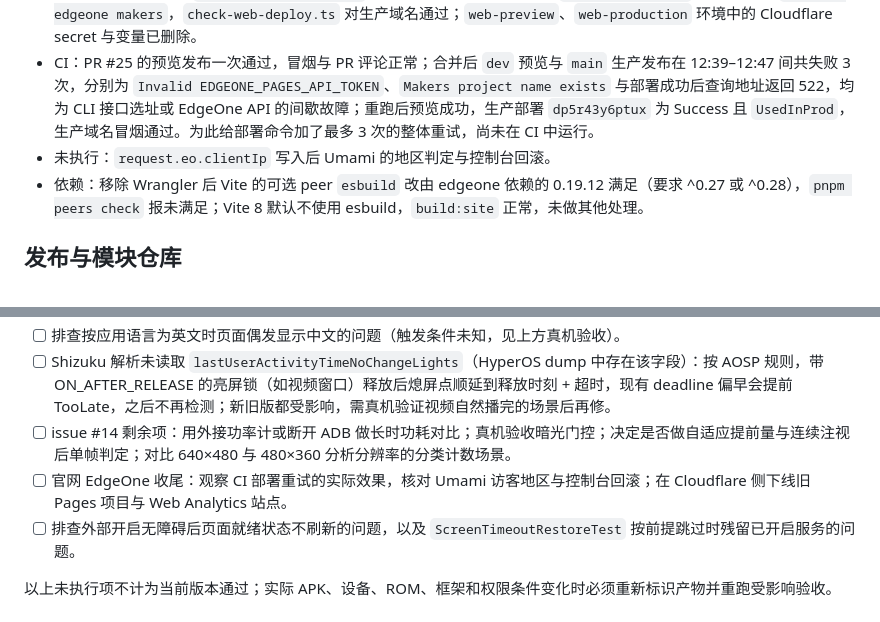
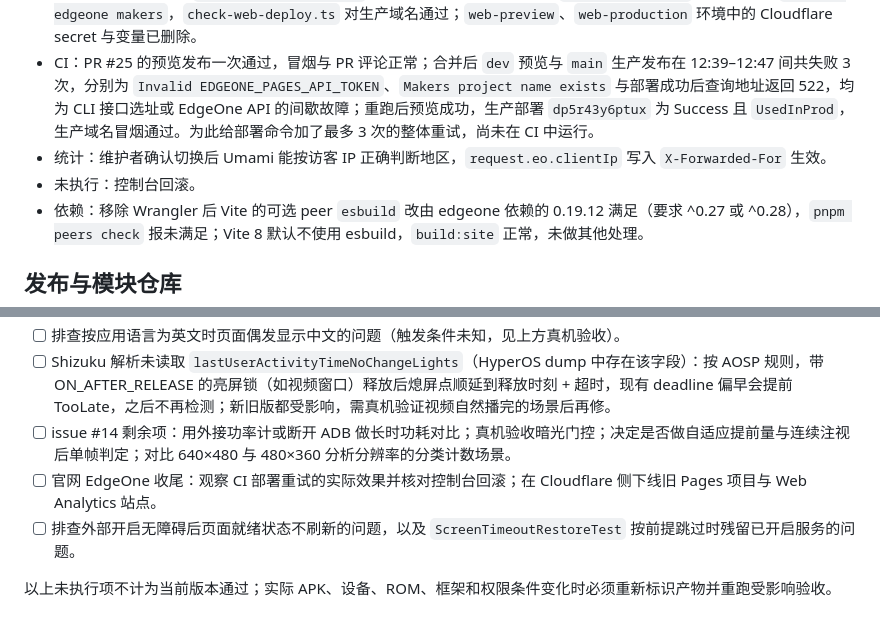
Before and after one commit to IceTeacher/GazeKeep, a Markdown page: docs/plans/todo.md, 2 parts joined by grey strips. GitHub-like rendering.

Commit message:
docs(docs): 📝 更新任务清单以记录Umami访客地区判断已验证

```diff
--- a/docs/plans/todo.md
+++ b/docs/plans/todo.md
@@ -127,7 +127,8 @@
 - 线上冒烟：以令牌 Cookie 访问默认域名，根路径 302 到 `/zh/`（先于静态 `index.html` 生效），`/zh/`、`/en/`、两个 KMP 目录 200，`/stats/script.js` 经边缘函数返回 Umami 脚本；`check-web-deploy.ts` 改为 Cookie 携带令牌后对该部署通过。
 - 域名切换：维护者将 `gazekeep.rainafter.cn` 切到 EdgeOne（CNAME 至 `pages.dnsoe4.com`），响应头为 `Server: edgeone makers`，`check-web-deploy.ts` 对生产域名通过；`web-preview`、`web-production` 环境中的 Cloudflare secret 与变量已删除。
 - CI：PR #25 的预览发布一次通过，冒烟与 PR 评论正常；合并后 `dev` 预览与 `main` 生产发布在 12:39–12:47 间共失败 3 次，分别为 `Invalid EDGEONE_PAGES_API_TOKEN`、`Makers project name exists` 与部署成功后查询地址返回 522，均为 CLI 接口选址或 EdgeOne API 的间歇故障；重跑后预览成功，生产部署 `dp5r43y6ptux` 为 Success 且 `UsedInProd`，生产域名冒烟通过。为此给部署命令加了最多 3 次的整体重试，尚未在 CI 中运行。
-- 未执行：`request.eo.clientIp` 写入后 Umami 的地区判定与控制台回滚。
+- 统计：维护者确认切换后 Umami 能按访客 IP 正确判断地区，`request.eo.clientIp` 写入 `X-Forwarded-For` 生效。
+- 未执行：控制台回滚。
 - 依赖：移除 Wrangler 后 Vite 的可选 peer `esbuild` 改由 edgeone 依赖的 0.19.12 满足（要求 ^0.27 或 ^0.28），`pnpm peers check` 报未满足；Vite 8 默认不使用 esbuild，`build:site` 正常，未做其他处理。
 
 ## 发布与模块仓库
@@ -147,7 +148,7 @@
 - [ ] 排查按应用语言为英文时页面偶发显示中文的问题（触发条件未知，见上方真机验收）。
 - [ ] Shizuku 解析未读取 `lastUserActivityTimeNoChangeLights`（HyperOS dump 中存在该字段）：按 AOSP 规则，带 ON_AFTER_RELEASE 的亮屏锁（如视频窗口）释放后熄屏点顺延到释放时刻 + 超时，现有 deadline 偏早会提前 TooLate，之后不再检测；新旧版都受影响，需真机验证视频自然播完的场景后再修。
 - [ ] issue #14 剩余项：用外接功率计或断开 ADB 做长时功耗对比；真机验收暗光门控；决定是否做自适应提前量与连续注视后单帧判定；对比 640×480 与 480×360 分析分辨率的分类计数场景。
-- [ ] 官网 EdgeOne 收尾：观察 CI 部署重试的实际效果，核对 Umami 访客地区与控制台回滚；在 Cloudflare 侧下线旧 Pages 项目与 Web Analytics 站点。
+- [ ] 官网 EdgeOne 收尾：观察 CI 部署重试的实际效果并核对控制台回滚；在 Cloudflare 侧下线旧 Pages 项目与 Web Analytics 站点。
 - [ ] 排查外部开启无障碍后页面就绪状态不刷新的问题，以及 `ScreenTimeoutRestoreTest` 按前提跳过时残留已开启服务的问题。
 
 以上未执行项不计为当前版本通过；实际 APK、设备、ROM、框架和权限条件变化时必须重新标识产物并重跑受影响验收。
```
Also changed, not shown: .agents/docs-index.md (+1 -1 lines).
